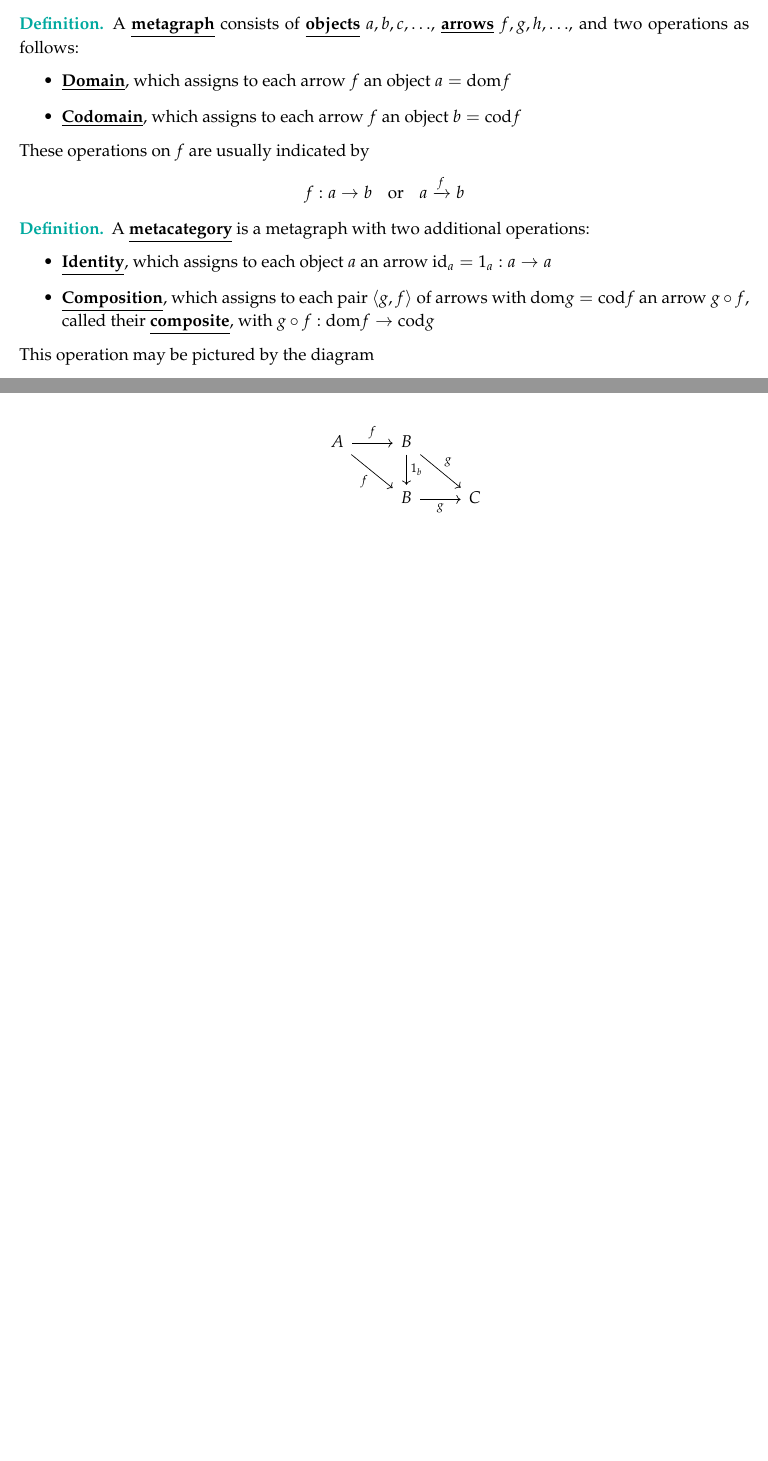
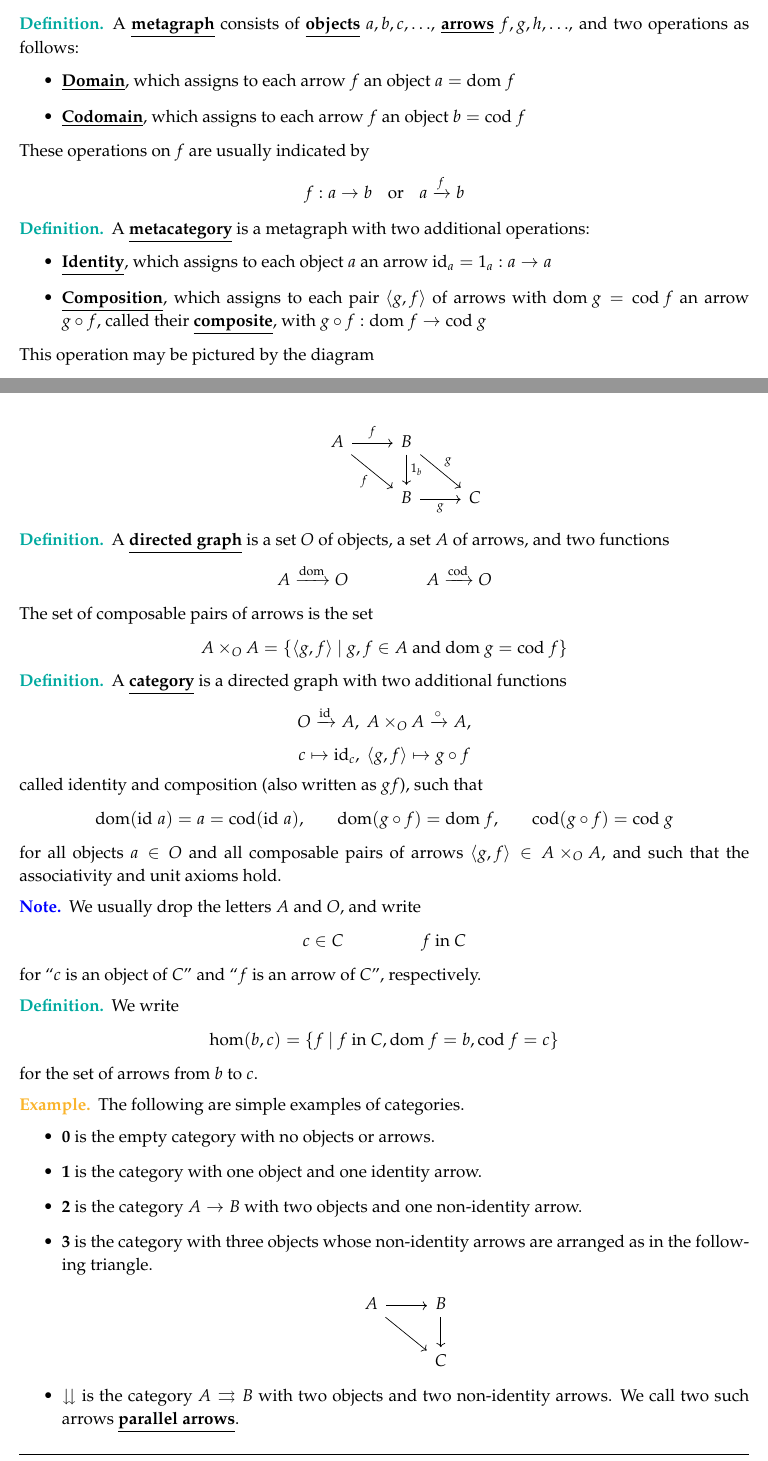
Before and after one commit to grenmester/math-notes, a LaTeX document (cat.tex): two parts of pages 1 and 2 of 2, joined at a grey line, cut so that both start at the same text. Compiled offline with pdfLaTeX.

Commit message:
Add section for formal definition of category

```diff
--- a/cat.tex
+++ b/cat.tex
@@ -31,9 +31,9 @@ mathtools, scrextend, tikz-cd}
     \define{arrows} $f, g, h, \ldots$, and two operations as follows:
     \begin{itemize}
         \item \define{Domain}, which assigns to each arrow $f$ an object
-            $a=\dom{f}$
+            $a=\dom[f]$
         \item \define{Codomain}, which assigns to each arrow $f$ an object
-            $b=\cod{f}$
+            $b=\cod[f]$
     \end{itemize}
     These operations on $f$ are usually indicated by
     \[f:a\rightarrow b\hspace{10pt}\text{or}\hspace{10pt}a\xrightarrow{f}b\]
@@ -45,9 +45,9 @@ mathtools, scrextend, tikz-cd}
         \item \define{Identity}, which assigns to each object $a$ an arrow
             $\id{a}=1_a:a\rightarrow a$
         \item \define{Composition}, which assigns to each pair $\langle g,f
-            \rangle$ of arrows with $\dom{g}=\cod{f}$ an arrow $g\circ f$,
+            \rangle$ of arrows with $\dom[g]=\cod[f]$ an arrow $g\circ f$,
             called their \define{composite}, with $g\circ
-            f:\dom{f}\rightarrow\cod{g}$
+            f:\dom[f]\rightarrow\cod[g]$
     \end{itemize}
     This operation may be pictured by the diagram
     \begin{center}
@@ -88,4 +88,61 @@ mathtools, scrextend, tikz-cd}
             \end{center}
     \end{itemize}
 \end{defi}
+
+\begin{defi}
+    A \define{directed graph} is a set $O$ of objects, a set $A$ of arrows, and
+    two functions
+    \[A\xrightarrow{\dom}O\hspace{50pt}A\xrightarrow{\cod}O\]
+    The set of composable pairs of arrows is the set
+    \[A\times_OA=\{\langle g,f\rangle\ |\ g,f\in A
+        \text{ and }\dom[g]=\cod[f]\}\]
+\end{defi}
+
+\begin{defi}
+    A \define{category} is a directed graph with two additional functions
+    \[O\xrightarrow{\text{id}}A,\ A\times_OA\xrightarrow{\circ}A,\]
+    \[c\mapsto\text{id}_c,\ \langle g,f\rangle\mapsto g\circ f\]
+    called identity and composition (also written as $gf$), such that
+    \[\dom(\id\ a)=a=\cod(\id\ a),\hspace{20pt}\dom(g\circ
+    f)=\dom[f],\hspace{20pt}\cod(g\circ f)=\cod[g]\]
+    for all objects $a\in O$ and all composable pairs of arrows $\langle
+    g,f\rangle\in A\times_OA$, and such that the associativity and unit axioms
+    hold.
+\end{defi}
+
+\begin{note}
+    We usually drop the letters $A$ and $O$, and write
+    \[c\in C\hspace{50pt}f\text{ in }C\]
+    for ``$c$ is an object of $C$'' and ``$f$ is an arrow of $C$'',
+    respectively.
+\end{note}
+
+\begin{defi}
+    We write
+    \[\hom(b,c)=\{f\ |\ f\text{ in }C,\dom[f]=b, \cod[f]=c\}\]
+    for the set of arrows from $b$ to $c$.
+\end{defi}
+
+\begin{ex}
+    The following are simple examples of categories.
+    \begin{itemize}
+        \item \textbf{0} is the empty category with no objects or arrows.
+        \item \textbf{1} is the category with one object and one identity
+            arrow.
+        \item \textbf{2} is the category $A\rightarrow B$ with two objects and
+            one non-identity arrow.
+        \item \textbf{3} is the category with three objects whose non-identity
+            arrows are arranged as in the following triangle.
+            \begin{center}
+                \begin{tikzcd}
+                    A\arrow[r]\arrow[dr, swap] & B\arrow[d]\\
+                    & C
+                \end{tikzcd}
+            \end{center}
+        \item $\downdownarrows$ is the category $A\rightrightarrows B$ with two
+            objects and two non-identity arrows. We call two such arrows
+            \define{parallel arrows}.
+    \end{itemize}
+\end{ex}
+
 \end{document}
```
